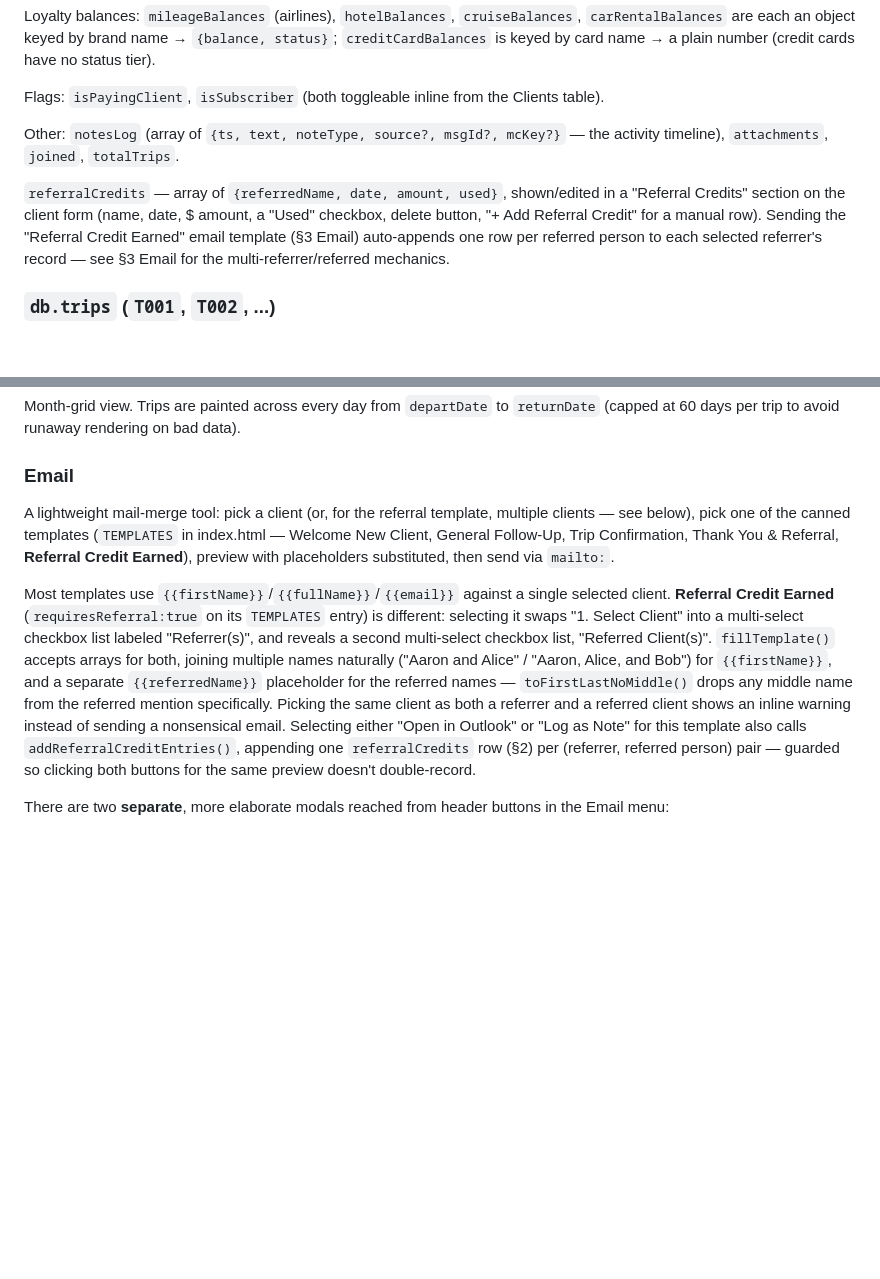
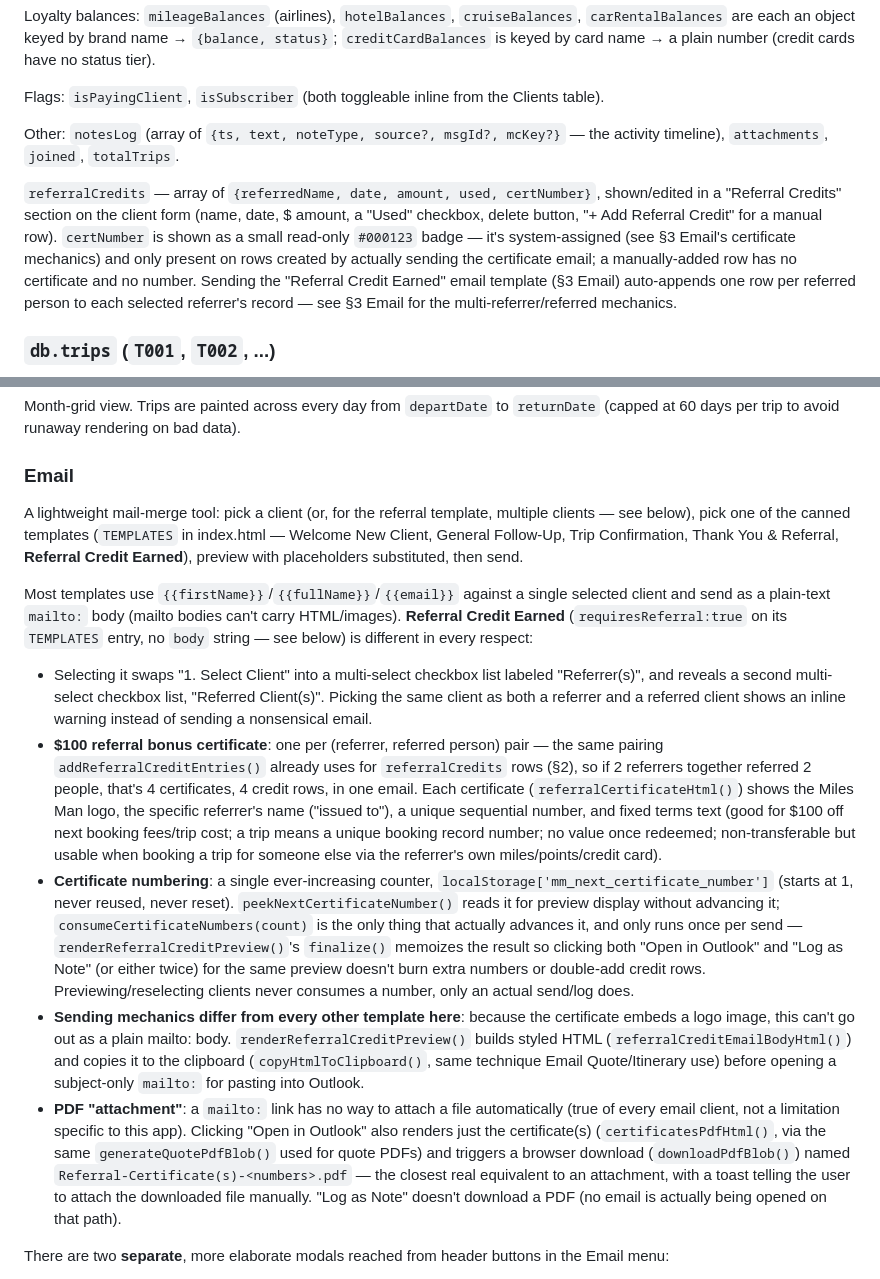
Before and after one commit to milesmanEric/milesman-crm, a Markdown page: DOCUMENTATION.md, 2 parts joined by grey strips. GitHub-like rendering; blank space fills up the shorter version.

Commit message:
Document the referral bonus certificate feature
Covers the certNumber field, the certificate mechanics (one per
referrer/referred pair, sequential numbering that's only consumed on
actual send, never on preview), why this template sends styled HTML
+ clipboard-copy instead of a plain mailto: body, and the PDF-download
workaround for mailto:'s inability to attach files automatically.

Co-Authored-By: Claude Sonnet 5 <noreply@anthropic.com>

```diff
--- a/DOCUMENTATION.md
+++ b/DOCUMENTATION.md
@@ -37,7 +37,7 @@ Flags: `isPayingClient`, `isSubscriber` (both toggleable inline from the Clients
 
 Other: `notesLog` (array of `{ts, text, noteType, source?, msgId?, mcKey?}` — the activity timeline), `attachments`, `joined`, `totalTrips`.
 
-`referralCredits` — array of `{referredName, date, amount, used}`, shown/edited in a "Referral Credits" section on the client form (name, date, $ amount, a "Used" checkbox, delete button, "+ Add Referral Credit" for a manual row). Sending the "Referral Credit Earned" email template (§3 Email) auto-appends one row per referred person to each selected referrer's record — see §3 Email for the multi-referrer/referred mechanics.
+`referralCredits` — array of `{referredName, date, amount, used, certNumber}`, shown/edited in a "Referral Credits" section on the client form (name, date, $ amount, a "Used" checkbox, delete button, "+ Add Referral Credit" for a manual row). `certNumber` is shown as a small read-only `#000123` badge — it's system-assigned (see §3 Email's certificate mechanics) and only present on rows created by actually sending the certificate email; a manually-added row has no certificate and no number. Sending the "Referral Credit Earned" email template (§3 Email) auto-appends one row per referred person to each selected referrer's record — see §3 Email for the multi-referrer/referred mechanics.
 
 ### `db.trips` (`T001`, `T002`, ...)
 `clientId`/`clientName` = primary/billing contact. `clientIds` = array of additional linked client IDs (companions on a shared trip — a trip shows up on every linked client's record, not just the primary contact's).
@@ -110,9 +110,15 @@ Two tabs:
 Month-grid view. Trips are painted across every day from `departDate` to `returnDate` (capped at 60 days per trip to avoid runaway rendering on bad data).
 
 ### Email
-A lightweight mail-merge tool: pick a client (or, for the referral template, multiple clients — see below), pick one of the canned templates (`TEMPLATES` in index.html — Welcome New Client, General Follow-Up, Trip Confirmation, Thank You & Referral, **Referral Credit Earned**), preview with placeholders substituted, then send via `mailto:`.
+A lightweight mail-merge tool: pick a client (or, for the referral template, multiple clients — see below), pick one of the canned templates (`TEMPLATES` in index.html — Welcome New Client, General Follow-Up, Trip Confirmation, Thank You & Referral, **Referral Credit Earned**), preview with placeholders substituted, then send.
 
-Most templates use `{{firstName}}`/`{{fullName}}`/`{{email}}` against a single selected client. **Referral Credit Earned** (`requiresReferral:true` on its `TEMPLATES` entry) is different: selecting it swaps "1. Select Client" into a multi-select checkbox list labeled "Referrer(s)", and reveals a second multi-select checkbox list, "Referred Client(s)". `fillTemplate()` accepts arrays for both, joining multiple names naturally ("Aaron and Alice" / "Aaron, Alice, and Bob") for `{{firstName}}`, and a separate `{{referredName}}` placeholder for the referred names — `toFirstLastNoMiddle()` drops any middle name from the referred mention specifically. Picking the same client as both a referrer and a referred client shows an inline warning instead of sending a nonsensical email. Selecting either "Open in Outlook" or "Log as Note" for this template also calls `addReferralCreditEntries()`, appending one `referralCredits` row (§2) per (referrer, referred person) pair — guarded so clicking both buttons for the same preview doesn't double-record.
+Most templates use `{{firstName}}`/`{{fullName}}`/`{{email}}` against a single selected client and send as a plain-text `mailto:` body (mailto bodies can't carry HTML/images). **Referral Credit Earned** (`requiresReferral:true` on its `TEMPLATES` entry, no `body` string — see below) is different in every respect:
+
+- Selecting it swaps "1. Select Client" into a multi-select checkbox list labeled "Referrer(s)", and reveals a second multi-select checkbox list, "Referred Client(s)". Picking the same client as both a referrer and a referred client shows an inline warning instead of sending a nonsensical email.
+- **$100 referral bonus certificate**: one per (referrer, referred person) pair — the same pairing `addReferralCreditEntries()` already uses for `referralCredits` rows (§2), so if 2 referrers together referred 2 people, that's 4 certificates, 4 credit rows, in one email. Each certificate (`referralCertificateHtml()`) shows the Miles Man logo, the specific referrer's name ("issued to"), a unique sequential number, and fixed terms text (good for $100 off next booking fees/trip cost; a trip means a unique booking record number; no value once redeemed; non-transferable but usable when booking a trip for someone else via the referrer's own miles/points/credit card).
+- **Certificate numbering**: a single ever-increasing counter, `localStorage['mm_next_certificate_number']` (starts at 1, never reused, never reset). `peekNextCertificateNumber()` reads it for preview display without advancing it; `consumeCertificateNumbers(count)` is the only thing that actually advances it, and only runs once per send — `renderReferralCreditPreview()`'s `finalize()` memoizes the result so clicking both "Open in Outlook" and "Log as Note" (or either twice) for the same preview doesn't burn extra numbers or double-add credit rows. Previewing/reselecting clients never consumes a number, only an actual send/log does.
+- **Sending mechanics differ from every other template here**: because the certificate embeds a logo image, this can't go out as a plain mailto: body. `renderReferralCreditPreview()` builds styled HTML (`referralCreditEmailBodyHtml()`) and copies it to the clipboard (`copyHtmlToClipboard()`, same technique Email Quote/Itinerary use) before opening a subject-only `mailto:` for pasting into Outlook.
+- **PDF "attachment"**: a `mailto:` link has no way to attach a file automatically (true of every email client, not a limitation specific to this app). Clicking "Open in Outlook" also renders just the certificate(s) (`certificatesPdfHtml()`, via the same `generateQuotePdfBlob()` used for quote PDFs) and triggers a browser download (`downloadPdfBlob()`) named `Referral-Certificate(s)-<numbers>.pdf` — the closest real equivalent to an attachment, with a toast telling the user to attach the downloaded file manually. "Log as Note" doesn't download a PDF (no email is actually being opened on that path).
 
 There are two **separate**, more elaborate modals reached from header buttons in the Email menu:
 
```
Also changed, not shown: USER_GUIDE.md (+3 -1 lines).
